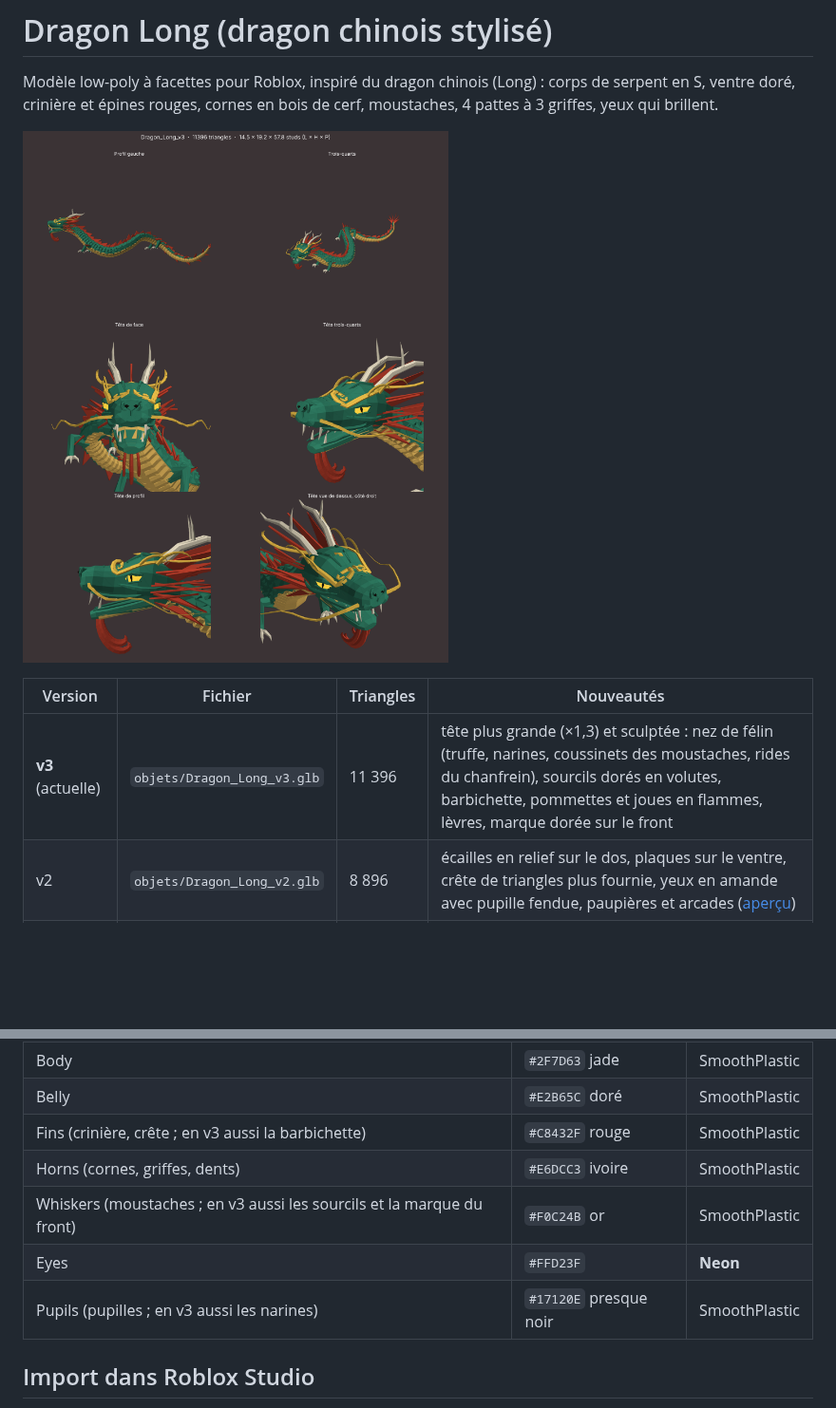
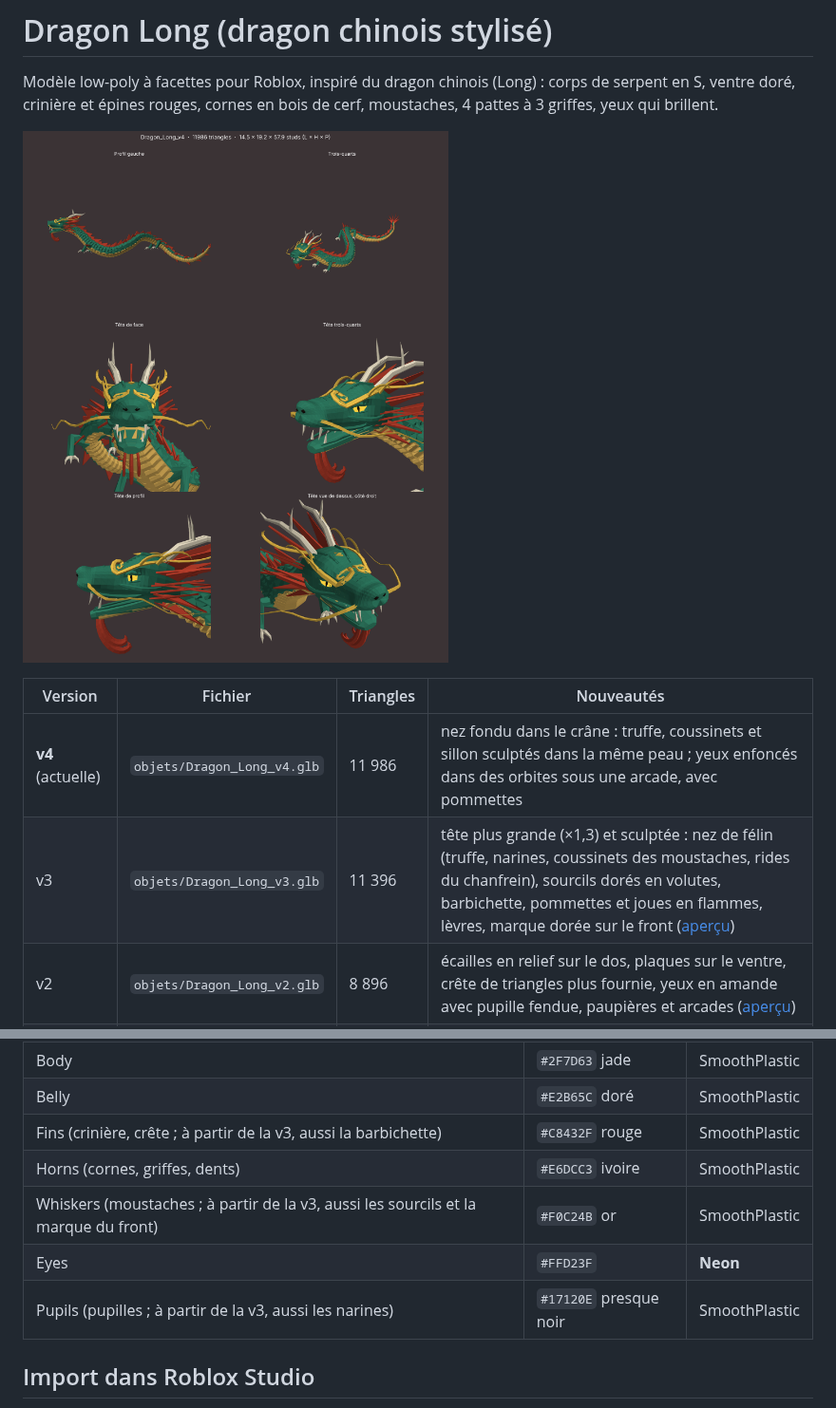
Before and after one commit to maireaidan-droid/modelisation, a Markdown page: dragon-long/README.md, 2 parts joined by grey strips. Shown at 95% size. Drawn GitHub-style; pictures changed too: dragon-long/apercu-Dragon_Long_v4.png (added); blank space fills up the shorter version.

Commit message:
Dragon Long v4 : nez fondu dans le crâne, yeux enfoncés dans des orbites
Co-Authored-By: Claude Opus 5.5 <noreply@anthropic.com>
Claude-Session: https://claude.ai/code/session_011ki5zqZCtbKyPpaGduVhUF

```diff
--- a/dragon-long/README.md
+++ b/dragon-long/README.md
@@ -3,11 +3,12 @@
 Modèle low-poly à facettes pour Roblox, inspiré du dragon chinois (Long) : corps de serpent en S,
 ventre doré, crinière et épines rouges, cornes en bois de cerf, moustaches, 4 pattes à 3 griffes, yeux qui brillent.
 
-![aperçu v3](apercu-Dragon_Long_v3.png)
+![aperçu v4](apercu-Dragon_Long_v4.png)
 
 | Version | Fichier | Triangles | Nouveautés |
 |---|---|---|---|
-| **v3** (actuelle) | `objets/Dragon_Long_v3.glb` | 11 396 | tête plus grande (×1,3) et sculptée : nez de félin (truffe, narines, coussinets des moustaches, rides du chanfrein), sourcils dorés en volutes, barbichette, pommettes et joues en flammes, lèvres, marque dorée sur le front |
+| **v4** (actuelle) | `objets/Dragon_Long_v4.glb` | 11 986 | nez fondu dans le crâne : truffe, coussinets et sillon sculptés dans la même peau ; yeux enfoncés dans des orbites sous une arcade, avec pommettes |
+| v3 | `objets/Dragon_Long_v3.glb` | 11 396 | tête plus grande (×1,3) et sculptée : nez de félin (truffe, narines, coussinets des moustaches, rides du chanfrein), sourcils dorés en volutes, barbichette, pommettes et joues en flammes, lèvres, marque dorée sur le front ([aperçu](apercu-Dragon_Long_v3.png)) |
 | v2 | `objets/Dragon_Long_v2.glb` | 8 896 | écailles en relief sur le dos, plaques sur le ventre, crête de triangles plus fournie, yeux en amande avec pupille fendue, paupières et arcades ([aperçu](apercu-Dragon_Long_v2.png)) |
 | v1 | `objets/Dragon_Long_v1.glb` | 3 032 | premier croquis ([aperçu](apercu-Dragon_Long_v1.png)) |
 
@@ -18,11 +19,11 @@ ventre doré, crinière et épines rouges, cornes en bois de cerf, moustaches, 4
 |---|---|---|
 | Body | `#2F7D63` jade | SmoothPlastic |
 | Belly | `#E2B65C` doré | SmoothPlastic |
-| Fins (crinière, crête ; en v3 aussi la barbichette) | `#C8432F` rouge | SmoothPlastic |
+| Fins (crinière, crête ; à partir de la v3, aussi la barbichette) | `#C8432F` rouge | SmoothPlastic |
 | Horns (cornes, griffes, dents) | `#E6DCC3` ivoire | SmoothPlastic |
-| Whiskers (moustaches ; en v3 aussi les sourcils et la marque du front) | `#F0C24B` or | SmoothPlastic |
+| Whiskers (moustaches ; à partir de la v3, aussi les sourcils et la marque du front) | `#F0C24B` or | SmoothPlastic |
 | Eyes | `#FFD23F` | **Neon** |
-| Pupils (pupilles ; en v3 aussi les narines) | `#17120E` presque noir | SmoothPlastic |
+| Pupils (pupilles ; à partir de la v3, aussi les narines) | `#17120E` presque noir | SmoothPlastic |
 
 ## Import dans Roblox Studio
 **Avatar → Import 3D**, unité **Stud**, parties séparées. Le pivot est sous le dragon (Y = 0) et la tête regarde vers +Z.
```
Also changed, not shown: 3 other files.
